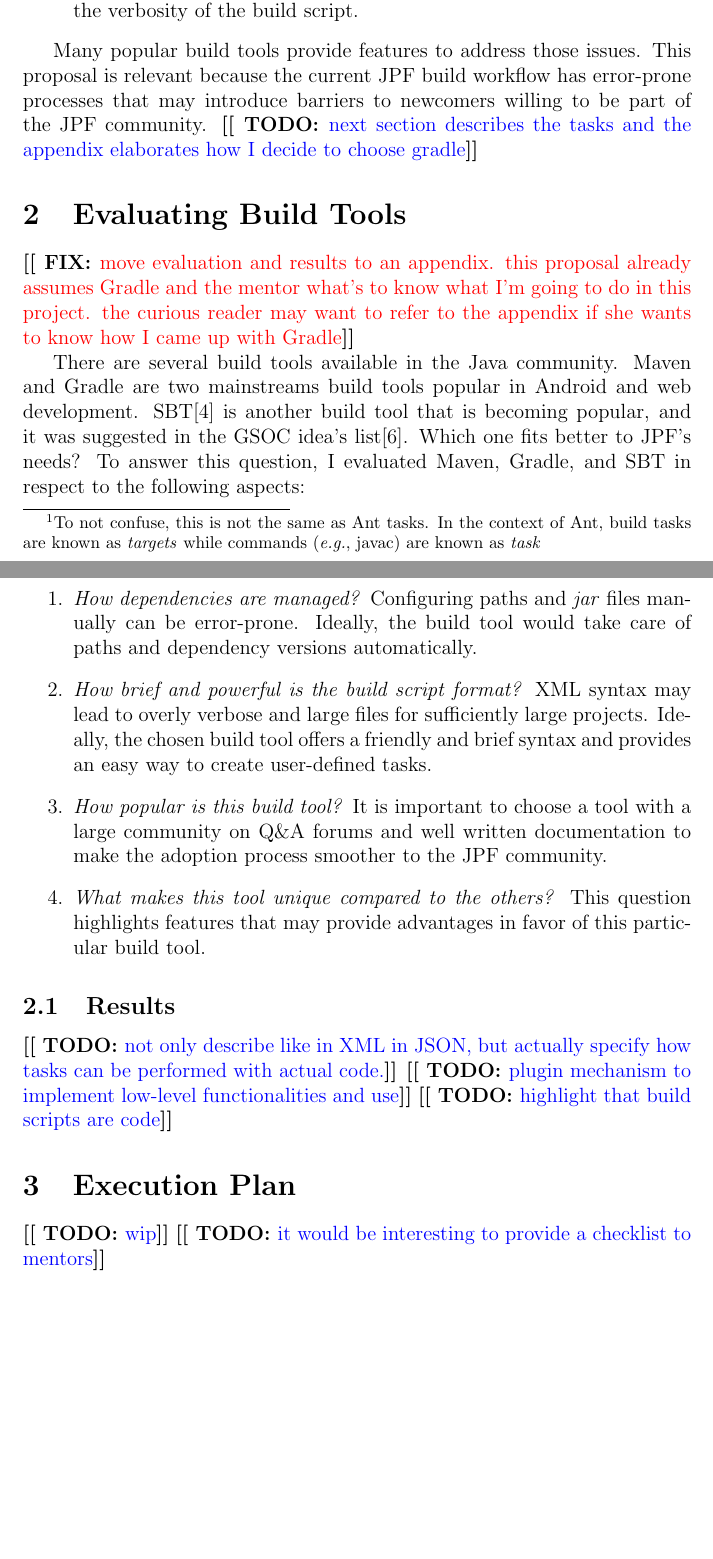
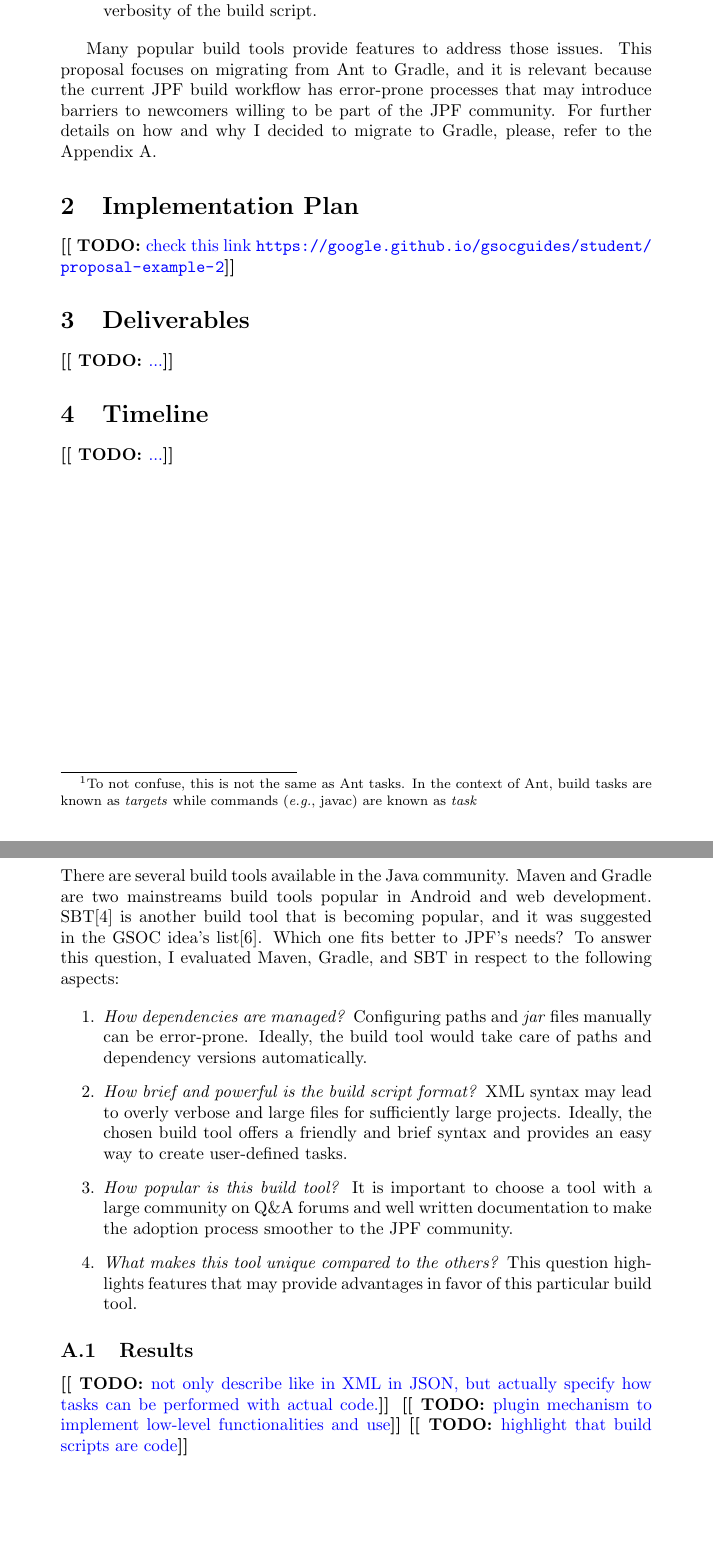
Before and after one commit to jeandersonbc/gsoc18-planning, a LaTeX document (main.tex, which reads packages.tex): two parts of pages 2 and 3 of 4, joined at a grey line, cut so that both start at the same text, the shorter picture padded with empty space. Compiled offline with pdfLaTeX.

Commit message:
Updated files

```diff
--- a/main.tex
+++ b/main.tex
@@ -1,4 +1,4 @@
-\documentclass[a4paper, 12pt]{article}
+\documentclass[a4paper]{article}
 
 \input{packages}
 \input{macros}
@@ -80,19 +80,30 @@
 \end{enumerate}
 
 Many popular build tools provide features to address those issues.
-This proposal is relevant because the current JPF build workflow has error-prone
-processes that may introduce barriers to newcomers willing to be part of the
-JPF community.
-\todo{next section describes the tasks and the appendix elaborates how I decide
-to choose gradle}
+This proposal focuses on migrating from \ant{} to \gradle{}, and it is relevant
+because the current JPF build workflow has error-prone processes that may
+introduce barriers to newcomers willing to be part of the JPF community.
+For further details on how and why I decided to migrate to \gradle{}, please,
+refer to the Appendix~\ref{sec:eval}.
 
-\section{Evaluating Build Tools}
+\section{Implementation Plan}
+\label{sec:plan}
+\todo{check this link
+\url{https://google.github.io/gsocguides/student/proposal-example-2}}
+
+\section{Deliverables}
+\label{sec:deliv}
+\todo{...}
+
+\section{Timeline}
+\label{sec:time}
+\todo{...}
+
+\clearpage
+\begin{appendices}
+
+\section{Build Tools Evaluation}
 \label{sec:eval}
-
-\fix{move evaluation and results to an appendix. this proposal already assumes
-Gradle and the mentor what's to know what I'm going to do in this project. the
-curious reader may want to refer to the appendix if she wants to know how I
-came up with \gradle{}}
 
 There are several build tools available in the Java community.
 \maven{} and \gradle{} are two mainstreams build tools popular in Android and
@@ -126,12 +137,9 @@
 \todo{plugin mechanism to implement low-level functionalities and use}
 \todo{highlight that build scripts are code}
 
-\section{Execution Plan}
-\label{sec:plan}
+\end{appendices}
 
-\todo{wip}
-\todo{it would be interesting to provide a checklist to mentors}
-
+\clearpage
 \bibliographystyle{plain}
 \bibliography{references}
 
--- a/packages.tex
+++ b/packages.tex
@@ -1,3 +1,4 @@
 \usepackage{color}
 \usepackage[hidelinks]{hyperref}
 \usepackage{url}
+\usepackage[page]{appendix}
```
